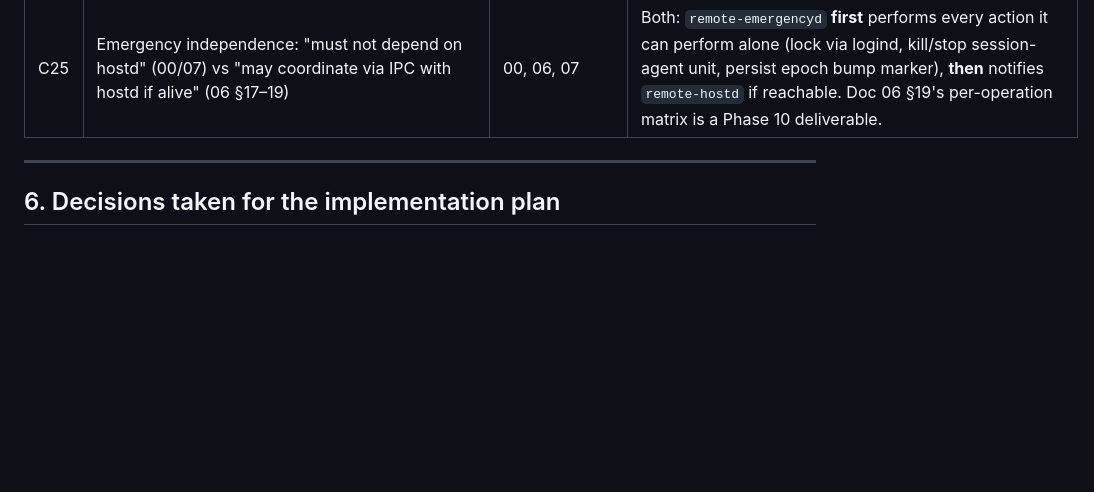
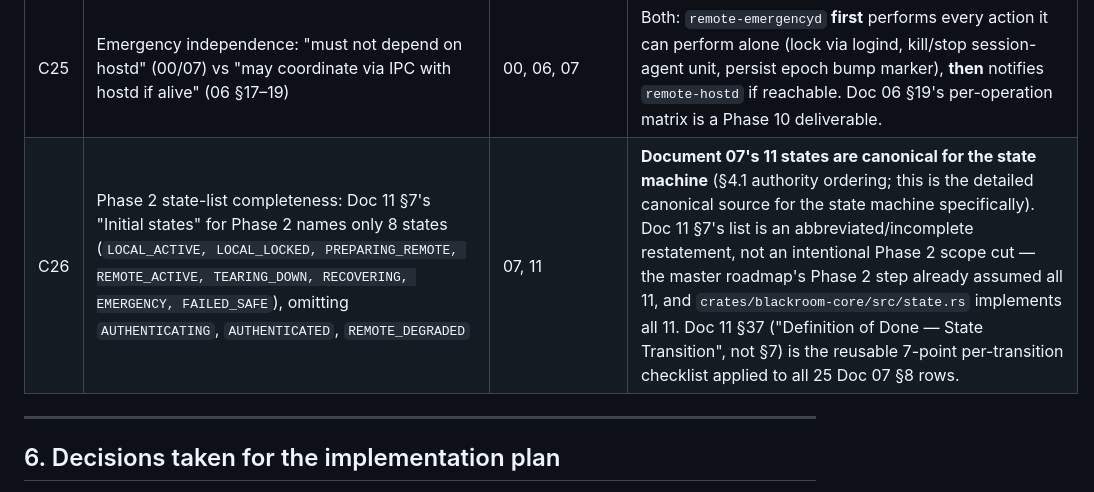
Before and after one commit to rai-himanshu07/Blackroom-Console, a Markdown page: docs/plans/assessment-20260904-detailed-project-plan.md, the part around the change. Drawn GitHub-style; blank space fills up the shorter version.

```diff
--- a/docs/plans/assessment-20260904-detailed-project-plan.md
+++ b/docs/plans/assessment-20260904-detailed-project-plan.md
@@ -183,6 +183,7 @@ Each row states the conflict, the sources, and the **resolution adopted for this
 | C23 | Virtual "display" vs "monitor" naming | 05 §8/§101 vs 16 §29, 20 §6 | Rust API uses `virtual_monitor` (matches Mutter's `RecordVirtual` monitor object); protocol/IPC operation names follow Doc 16 (`create_virtual_display`) — the mapping is documented once in the protocol table. |
 | C24 | `recovery_required=true` persisted flag (06 §104) absent from Doc 07 §45 and Doc 17 | 06, 07, 17 | Adopt Doc 17's `RecoveryMarker{transition_id, expected_safe_action, created_at}` as the persisted recovery record; `recovery_required` is derived from its presence. |
 | C25 | Emergency independence: "must not depend on hostd" (00/07) vs "may coordinate via IPC with hostd if alive" (06 §17–19) | 00, 06, 07 | Both: `remote-emergencyd` **first** performs every action it can perform alone (lock via logind, kill/stop session-agent unit, persist epoch bump marker), **then** notifies `remote-hostd` if reachable. Doc 06 §19's per-operation matrix is a Phase 10 deliverable. |
+| C26 | Phase 2 state-list completeness: Doc 11 §7's "Initial states" for Phase 2 names only 8 states (`LOCAL_ACTIVE, LOCAL_LOCKED, PREPARING_REMOTE, REMOTE_ACTIVE, TEARING_DOWN, RECOVERING, EMERGENCY, FAILED_SAFE`), omitting `AUTHENTICATING`, `AUTHENTICATED`, `REMOTE_DEGRADED` | 07, 11 | **Document 07's 11 states are canonical for the state machine** (§4.1 authority ordering; this is the detailed canonical source for the state machine specifically). Doc 11 §7's list is an abbreviated/incomplete restatement, not an intentional Phase 2 scope cut — the master roadmap's Phase 2 step already assumed all 11, and `crates/blackroom-core/src/state.rs` implements all 11. Doc 11 §37 ("Definition of Done — State Transition", not §7) is the reusable 7-point per-transition checklist applied to all 25 Doc 07 §8 rows. |
 
 ---
 
```
Also changed, not shown: docs/security/architecture.md (+14 -10 lines).
